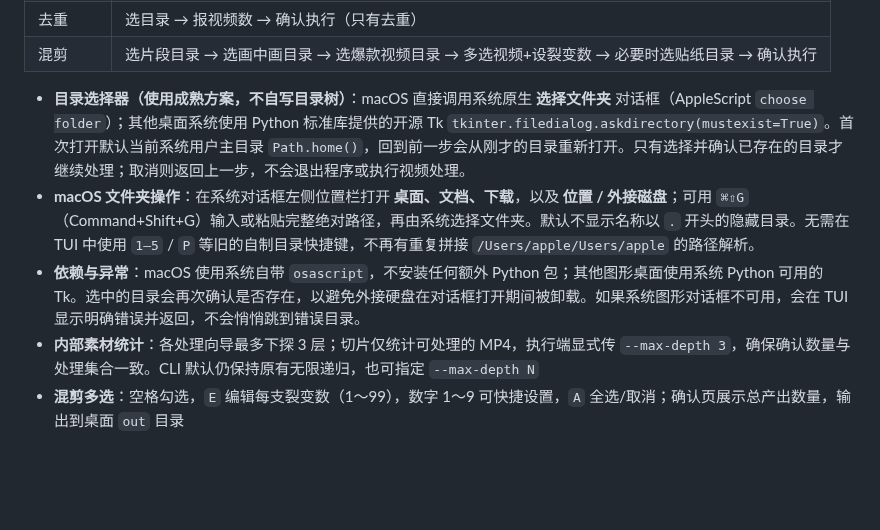
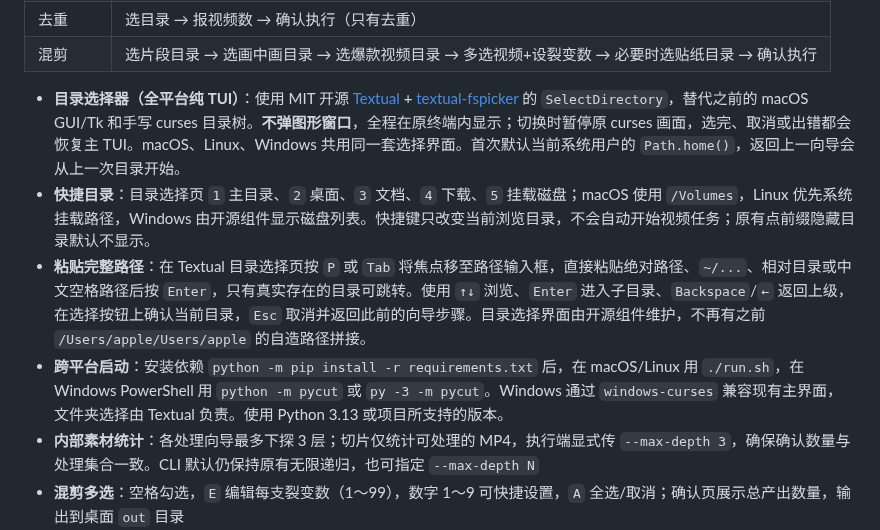
Before and after one commit to crazyniu/py-cut, a Markdown page: README.md, the part around the change. Rendered like a GitHub page; blank space fills up the shorter version.

Commit message:
docs(tui): specify cross-platform terminal filesystem picker, shortcuts and curses restoration

```diff
--- a/README.md
+++ b/README.md
@@ -149,9 +149,10 @@ cp .env.example .env
 | 去重 | 选目录 → 报视频数 → 确认执行（只有去重） |
 | 混剪 | 选片段目录 → 选画中画目录 → 选爆款视频目录 → 多选视频+设裂变数 → 必要时选贴纸目录 → 确认执行 |
 
-- **目录选择器（使用成熟方案，不自写目录树）**：macOS 直接调用系统原生 **选择文件夹** 对话框（AppleScript `choose folder`）；其他桌面系统使用 Python 标准库提供的开源 Tk `tkinter.filedialog.askdirectory(mustexist=True)`。首次打开默认当前系统用户主目录 `Path.home()`，回到前一步会从刚才的目录重新打开。只有选择并确认已存在的目录才继续处理；取消则返回上一步，不会退出程序或执行视频处理。
-- **macOS 文件夹操作**：在系统对话框左侧位置栏打开 **桌面、文档、下载**，以及 **位置 / 外接磁盘**；可用 `⌘⇧G`（Command+Shift+G）输入或粘贴完整绝对路径，再由系统选择文件夹。默认不显示名称以 `.` 开头的隐藏目录。无需在 TUI 中使用 `1–5` / `P` 等旧的自制目录快捷键，不再有重复拼接 `/Users/apple/Users/apple` 的路径解析。
-- **依赖与异常**：macOS 使用系统自带 `osascript`，不安装任何额外 Python 包；其他图形桌面使用系统 Python 可用的 Tk。选中的目录会再次确认是否存在，以避免外接硬盘在对话框打开期间被卸载。如果系统图形对话框不可用，会在 TUI 显示明确错误并返回，不会悄悄跳到错误目录。
+- **目录选择器（全平台纯 TUI）**：使用 MIT 开源 [Textual](https://github.com/Textualize/textual) + [textual-fspicker](https://github.com/davep/textual-fspicker) 的 `SelectDirectory`，替代之前的 macOS GUI/Tk 和手写 curses 目录树。**不弹图形窗口**，全程在原终端内显示；切换时暂停原 curses 画面，选完、取消或出错都会恢复主 TUI。macOS、Linux、Windows 共用同一套选择界面。首次默认当前系统用户的 `Path.home()`，返回上一向导会从上一次目录开始。
+- **快捷目录**：目录选择页 `1` 主目录、`2` 桌面、`3` 文档、`4` 下载、`5` 挂载磁盘；macOS 使用 `/Volumes`，Linux 优先系统挂载路径，Windows 由开源组件显示磁盘列表。快捷键只改变当前浏览目录，不会自动开始视频任务；原有点前缀隐藏目录默认不显示。
+- **粘贴完整路径**：在 Textual 目录选择页按 `P` 或 `Tab` 将焦点移至路径输入框，直接粘贴绝对路径、`~/...`、相对目录或中文空格路径后按 `Enter`，只有真实存在的目录可跳转。使用 `↑↓` 浏览、`Enter` 进入子目录、`Backspace`/`←` 返回上级，在选择按钮上确认当前目录，`Esc` 取消并返回此前的向导步骤。目录选择界面由开源组件维护，不再有之前 `/Users/apple/Users/apple` 的自造路径拼接。
+- **跨平台启动**：安装依赖 `python -m pip install -r requirements.txt` 后，在 macOS/Linux 用 `./run.sh`，在 Windows PowerShell 用 `python -m pycut` 或 `py -3 -m pycut`。Windows 通过 `windows-curses` 兼容现有主界面，文件夹选择由 Textual 负责。使用 Python 3.13 或项目所支持的版本。
 - **内部素材统计**：各处理向导最多下探 3 层；切片仅统计可处理的 MP4，执行端显式传 `--max-depth 3`，确保确认数量与处理集合一致。CLI 默认仍保持原有无限递归，也可指定 `--max-depth N`
 - **混剪多选**：空格勾选，`E` 编辑每支裂变数（1～99），数字 1～9 可快捷设置，`A` 全选/取消；确认页展示总产出数量，输出到桌面 `out` 目录
 - **统一快捷键**：终端 TUI 的主菜单和混剪多选页继续使用 `↑/↓` 上下移动、`←` 返回、`→` 进入；`Space` 在混剪视频列表勾选/取消**多个视频**。系统文件夹对话框使用操作系统原生按键；`→` 在最终确认页只聚焦操作按钮，必须显式 `Enter` 才会开始处理。
```
